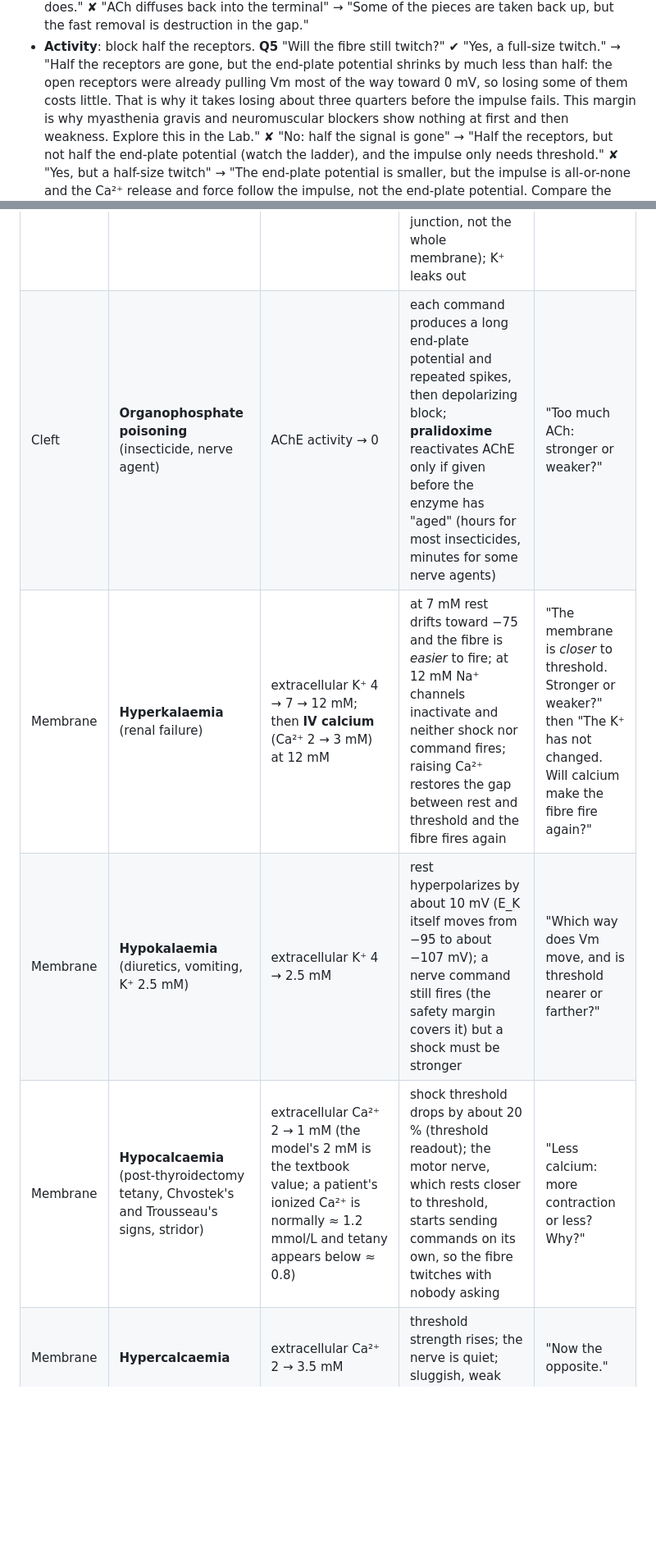
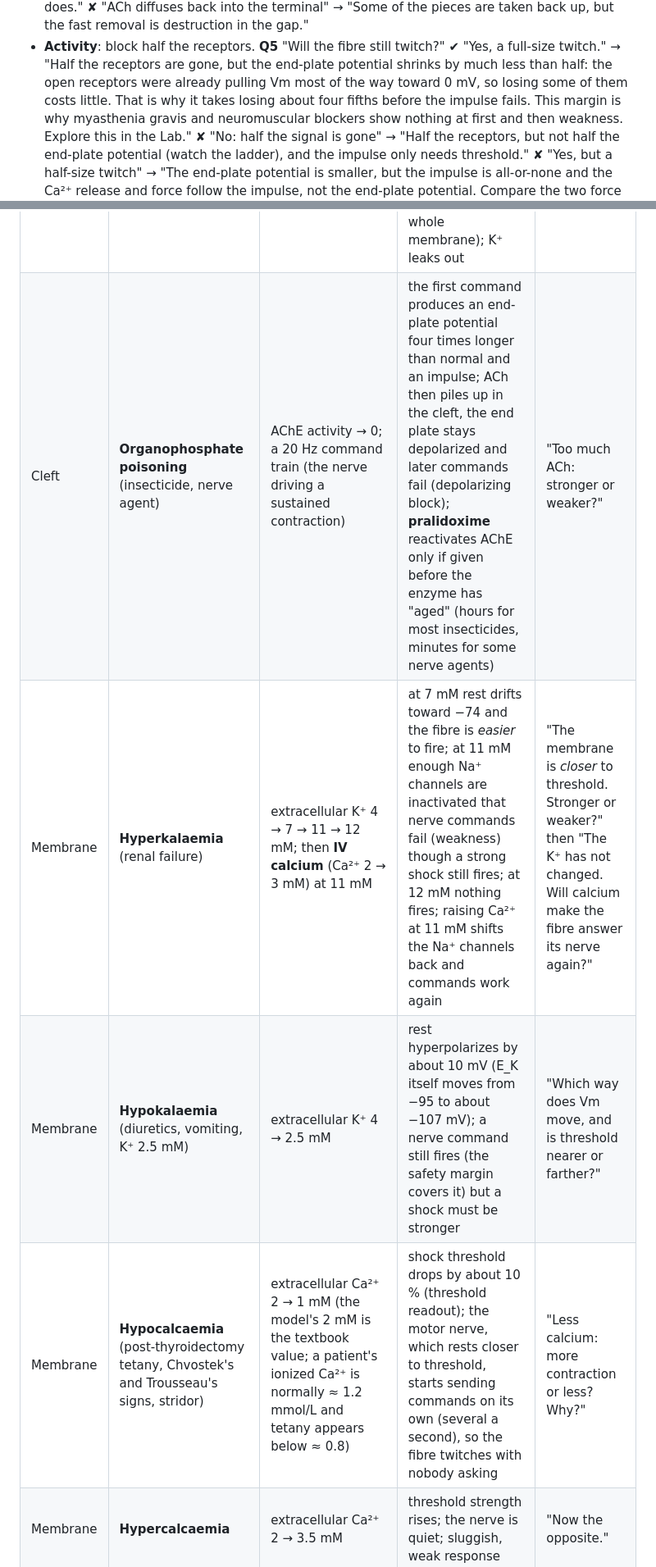
Before and after one commit to foxworthywa/neuronsim, a Markdown page: docs/MUSCLE_MODULE.md, 2 parts joined by grey strips. Shown at 82% size. GitHub-like rendering; blank space fills up the shorter version.

```diff
--- a/docs/MUSCLE_MODULE.md
+++ b/docs/MUSCLE_MODULE.md
@@ -334,7 +336,7 @@ opening (house style from the neuron module's scene 5).
 - **Activity**: block half the receptors. **Q5** "Will the fibre still twitch?" ✔ "Yes, a
   full-size twitch." → "Half the receptors are gone, but the end-plate potential shrinks by much
   less than half: the open receptors were already pulling Vm most of the way toward 0 mV, so
-  losing some of them costs little. That is why it takes losing about three quarters before the
+  losing some of them costs little. That is why it takes losing about four fifths before the
   impulse fails. This margin is why myasthenia gravis and neuromuscular blockers show nothing at
   first and then weakness. Explore this in the Lab." ✘ "No: half the signal is gone" → "Half the
   receptors, but not half the end-plate potential (watch the ladder), and the impulse only needs
@@ -411,7 +413,7 @@ step. The student predicts before running. Scenarios are grouped by the gate the
 | Receptor | **Succinylcholine** (depolarizing blocker, rapid-sequence intubation) | persistent agonist on (not cleared by AChE) | end plate depolarizes and stays; a burst of spikes (fasciculations), then the Na⁺ channels near the end plate inactivate and commands fail; a shock at the end plate fails, a shock at the far end of the fibre still fires (the block is at the junction, not the whole membrane); K⁺ leaks out | "Why does the patient twitch *before* going limp?" |
-| Cleft | **Organophosphate poisoning** (insecticide, nerve agent) | AChE activity → 0 | each command produces a long end-plate potential and repeated spikes, then depolarizing block; **pralidoxime** reactivates AChE only if given before the enzyme has "aged" (hours for most insecticides, minutes for some nerve agents) | "Too much ACh: stronger or weaker?" |
-| Membrane | **Hyperkalaemia** (renal failure) | extracellular K⁺ 4 → 7 → 12 mM; then **IV calcium** (Ca²⁺ 2 → 3 mM) at 12 mM | at 7 mM rest drifts toward −75 and the fibre is *easier* to fire; at 12 mM Na⁺ channels inactivate and neither shock nor command fires; raising Ca²⁺ restores the gap between rest and threshold and the fibre fires again | "The membrane is *closer* to threshold. Stronger or weaker?" then "The K⁺ has not changed. Will calcium make the fibre fire again?" |
+| Cleft | **Organophosphate poisoning** (insecticide, nerve agent) | AChE activity → 0; a 20 Hz command train (the nerve driving a sustained contraction) | the first command produces an end-plate potential four times longer than normal and an impulse; ACh then piles up in the cleft, the end plate stays depolarized and later commands fail (depolarizing block); **pralidoxime** reactivates AChE only if given before the enzyme has "aged" (hours for most insecticides, minutes for some nerve agents) | "Too much ACh: stronger or weaker?" |
+| Membrane | **Hyperkalaemia** (renal failure) | extracellular K⁺ 4 → 7 → 11 → 12 mM; then **IV calcium** (Ca²⁺ 2 → 3 mM) at 11 mM | at 7 mM rest drifts toward −74 and the fibre is *easier* to fire; at 11 mM enough Na⁺ channels are inactivated that nerve commands fail (weakness) though a strong shock still fires; at 12 mM nothing fires; raising Ca²⁺ at 11 mM shifts the Na⁺ channels back and commands work again | "The membrane is *closer* to threshold. Stronger or weaker?" then "The K⁺ has not changed. Will calcium make the fibre answer its nerve again?" |
 | Membrane | **Hypokalaemia** (diuretics, vomiting, K⁺ 2.5 mM) | extracellular K⁺ 4 → 2.5 mM | rest hyperpolarizes by about 10 mV (E_K itself moves from −95 to about −107 mV); a nerve command still fires (the safety margin covers it) but a shock must be stronger | "Which way does Vm move, and is threshold nearer or farther?" |
-| Membrane | **Hypocalcaemia** (post-thyroidectomy tetany, Chvostek's and Trousseau's signs, stridor) | extracellular Ca²⁺ 2 → 1 mM (the model's 2 mM is the textbook value; a patient's ionized Ca²⁺ is normally ≈ 1.2 mmol/L and tetany appears below ≈ 0.8) | shock threshold drops by about 20 % (threshold readout); the motor nerve, which rests closer to threshold, starts sending commands on its own, so the fibre twitches with nobody asking | "Less calcium: more contraction or less? Why?" |
+| Membrane | **Hypocalcaemia** (post-thyroidectomy tetany, Chvostek's and Trousseau's signs, stridor) | extracellular Ca²⁺ 2 → 1 mM (the model's 2 mM is the textbook value; a patient's ionized Ca²⁺ is normally ≈ 1.2 mmol/L and tetany appears below ≈ 0.8) | shock threshold drops by about 10 % (threshold readout); the motor nerve, which rests closer to threshold, starts sending commands on its own (several a second), so the fibre twitches with nobody asking | "Less calcium: more contraction or less? Why?" |
 | Membrane | **Hypercalcaemia** | extracellular Ca²⁺ 2 → 3.5 mM | threshold strength rises; the nerve is quiet; sluggish, weak response | "Now the opposite." |
 | Store | **Malignant hyperthermia** (volatile anaesthetic or succinylcholine in a susceptible patient) | SR release channel leak on | Ca²⁺ leaks continuously; sustained force with no impulses; ATP meter falls, heat rises; **dantrolene** closes the leak | "Minutes after induction: rigid jaw, then rigid body, rising heart rate and exhaled CO₂, no nerve activity. Which gate?" |
```
Also changed, not shown: other parts of docs/MUSCLE_MODULE.md (+46 -48 lines).
